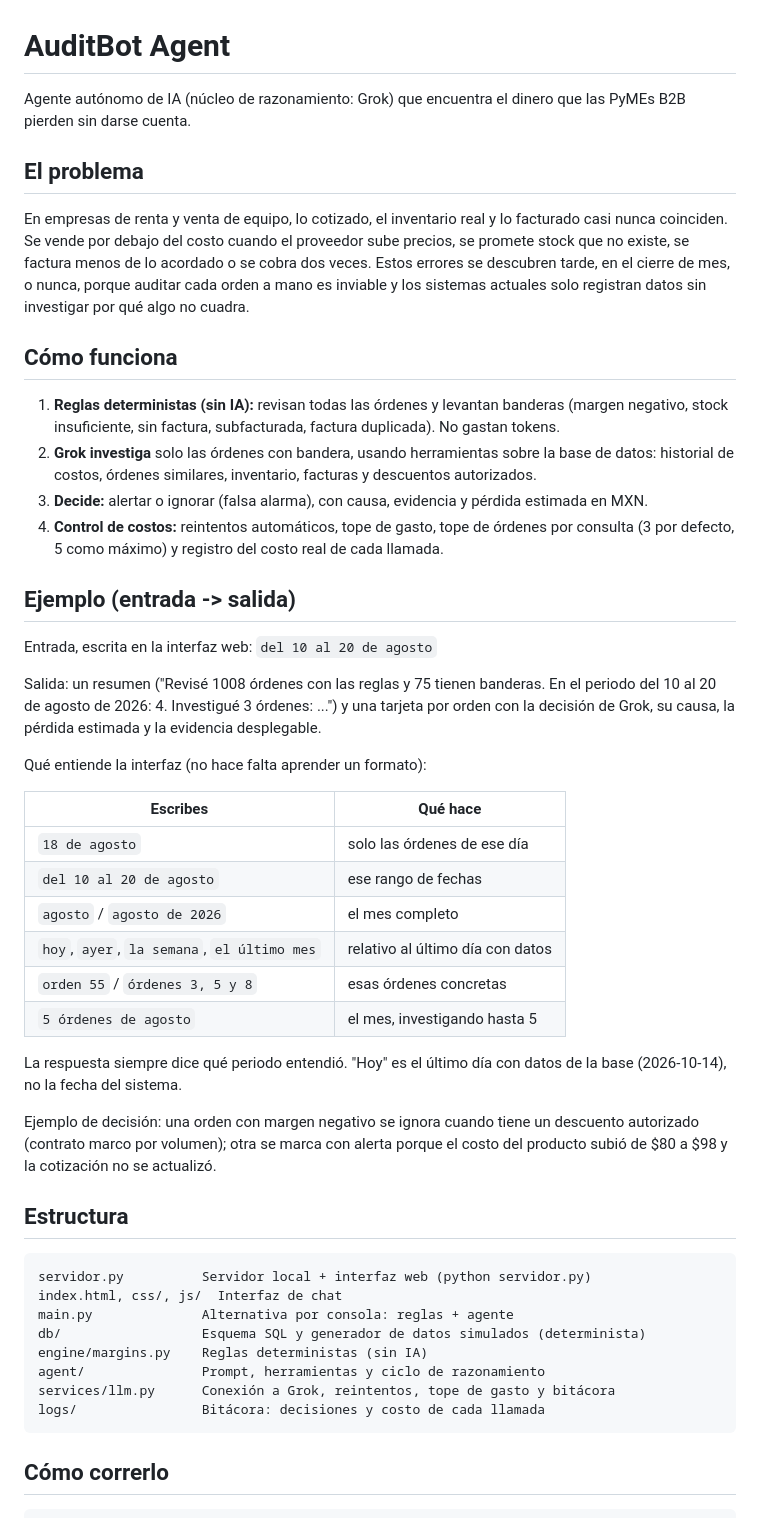
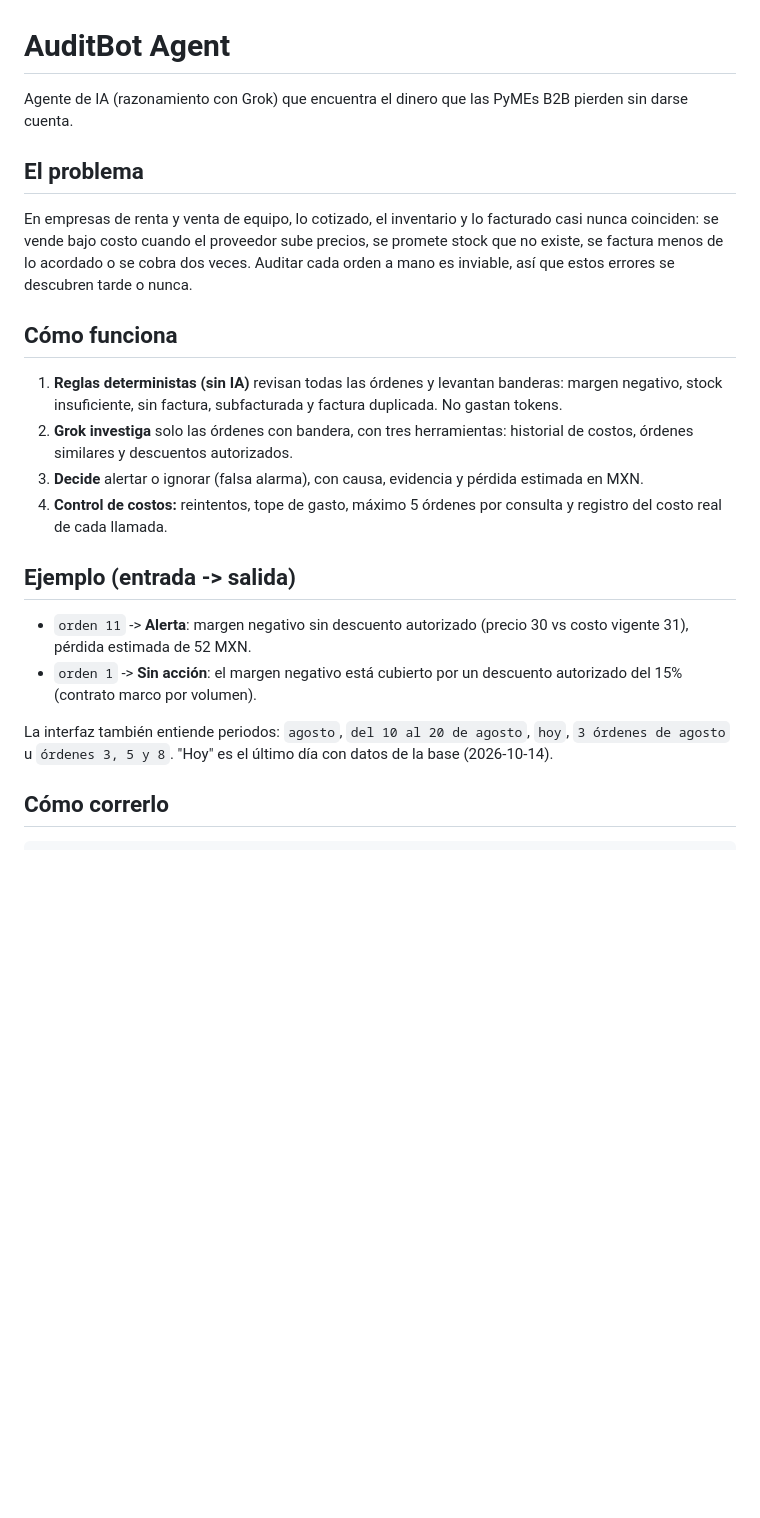
Before and after one commit to Dannassotto/Auditbot, a Markdown page: README.md, the part around one of its changes. GitHub-like rendering; blank space fills up the shorter version.

Commit message:
README nuevo

````diff
--- a/README.md
+++ b/README.md
@@ -1,70 +1,38 @@
 # AuditBot Agent
 
-Agente autónomo de IA (núcleo de razonamiento: Grok) que encuentra el dinero que
-las PyMEs B2B pierden sin darse cuenta.
+Agente de IA (razonamiento con Grok) que encuentra el dinero que las PyMEs B2B
+pierden sin darse cuenta.
 
 ## El problema
 
-En empresas de renta y venta de equipo, lo cotizado, el inventario real y lo
-facturado casi nunca coinciden. Se vende por debajo del costo cuando el proveedor
-sube precios, se promete stock que no existe, se factura menos de lo acordado o
-se cobra dos veces. Estos errores se descubren tarde, en el cierre de mes, o
-nunca, porque auditar cada orden a mano es inviable y los sistemas actuales solo
-registran datos sin investigar por qué algo no cuadra.
+En empresas de renta y venta de equipo, lo cotizado, el inventario y lo facturado
+casi nunca coinciden: se vende bajo costo cuando el proveedor sube precios, se
+promete stock que no existe, se factura menos de lo acordado o se cobra dos veces.
+Auditar cada orden a mano es inviable, así que estos errores se descubren tarde
+o nunca.
 
 ## Cómo funciona
 
-1. **Reglas deterministas (sin IA):** revisan todas las órdenes y levantan
-   banderas (margen negativo, stock insuficiente, sin factura, subfacturada,
-   factura duplicada). No gastan tokens.
-2. **Grok investiga** solo las órdenes con bandera, usando herramientas sobre la
-   base de datos: historial de costos, órdenes similares, inventario, facturas y
-   descuentos autorizados.
-3. **Decide:** alertar o ignorar (falsa alarma), con causa, evidencia y pérdida
+1. **Reglas deterministas (sin IA)** revisan todas las órdenes y levantan banderas:
+   margen negativo, stock insuficiente, sin factura, subfacturada y factura
+   duplicada. No gastan tokens.
+2. **Grok investiga** solo las órdenes con bandera, con tres herramientas:
+   historial de costos, órdenes similares y descuentos autorizados.
+3. **Decide** alertar o ignorar (falsa alarma), con causa, evidencia y pérdida
    estimada en MXN.
-4. **Control de costos:** reintentos automáticos, tope de gasto, tope de órdenes
-   por consulta (3 por defecto, 5 como máximo) y registro del costo real de cada
-   llamada.
+4. **Control de costos:** reintentos, tope de gasto, máximo 5 órdenes por consulta
+   y registro del costo real de cada llamada.
 
 ## Ejemplo (entrada -> salida)
 
-Entrada, escrita en la interfaz web: `del 10 al 20 de agosto`
+- `orden 11` -> **Alerta**: margen negativo sin descuento autorizado (precio 30 vs
+  costo vigente 31), pérdida estimada de 52 MXN.
+- `orden 1` -> **Sin acción**: el margen negativo está cubierto por un descuento
+  autorizado del 15% (contrato marco por volumen).
 
-Salida: un resumen ("Revisé 1008 órdenes con las reglas y 75 tienen banderas. En
-el periodo del 10 al 20 de agosto de 2026: 4. Investigué 3 órdenes: ...") y una
-tarjeta por orden con la decisión de Grok, su causa, la pérdida estimada y la
-evidencia desplegable.
-
-Qué entiende la interfaz (no hace falta aprender un formato):
-
-| Escribes | Qué hace |
-|---|---|
-| `18 de agosto` | solo las órdenes de ese día |
-| `del 10 al 20 de agosto` | ese rango de fechas |
-| `agosto` / `agosto de 2026` | el mes completo |
-| `hoy`, `ayer`, `la semana`, `el último mes` | relativo al último día con datos |
-| `orden 55` / `órdenes 3, 5 y 8` | esas órdenes concretas |
-| `5 órdenes de agosto` | el mes, investigando hasta 5 |
-
-La respuesta siempre dice qué periodo entendió. "Hoy" es el último día con datos
-de la base (2026-10-14), no la fecha del sistema.
-
-Ejemplo de decisión: una orden con margen negativo se ignora cuando tiene un
-descuento autorizado (contrato marco por volumen); otra se marca con alerta
-porque el costo del producto subió de $80 a $98 y la cotización no se actualizó.
-
-## Estructura
-
-```
-servidor.py          Servidor local + interfaz web (python servidor.py)
-index.html, css/, js/  Interfaz de chat
-main.py              Alternativa por consola: reglas + agente
-db/                  Esquema SQL y generador de datos simulados (determinista)
-engine/margins.py    Reglas deterministas (sin IA)
-agent/               Prompt, herramientas y ciclo de razonamiento
-services/llm.py      Conexión a Grok, reintentos, tope de gasto y bitácora
-logs/                Bitácora: decisiones y costo de cada llamada
-```
+La interfaz también entiende periodos: `agosto`, `del 10 al 20 de agosto`, `hoy`,
+`3 órdenes de agosto` u `órdenes 3, 5 y 8`. "Hoy" es el último día con datos de la
+base (2026-10-14).
 
 ## Cómo correrlo
 
````
Also changed, not shown: other parts of README.md (+27 -29 lines).
